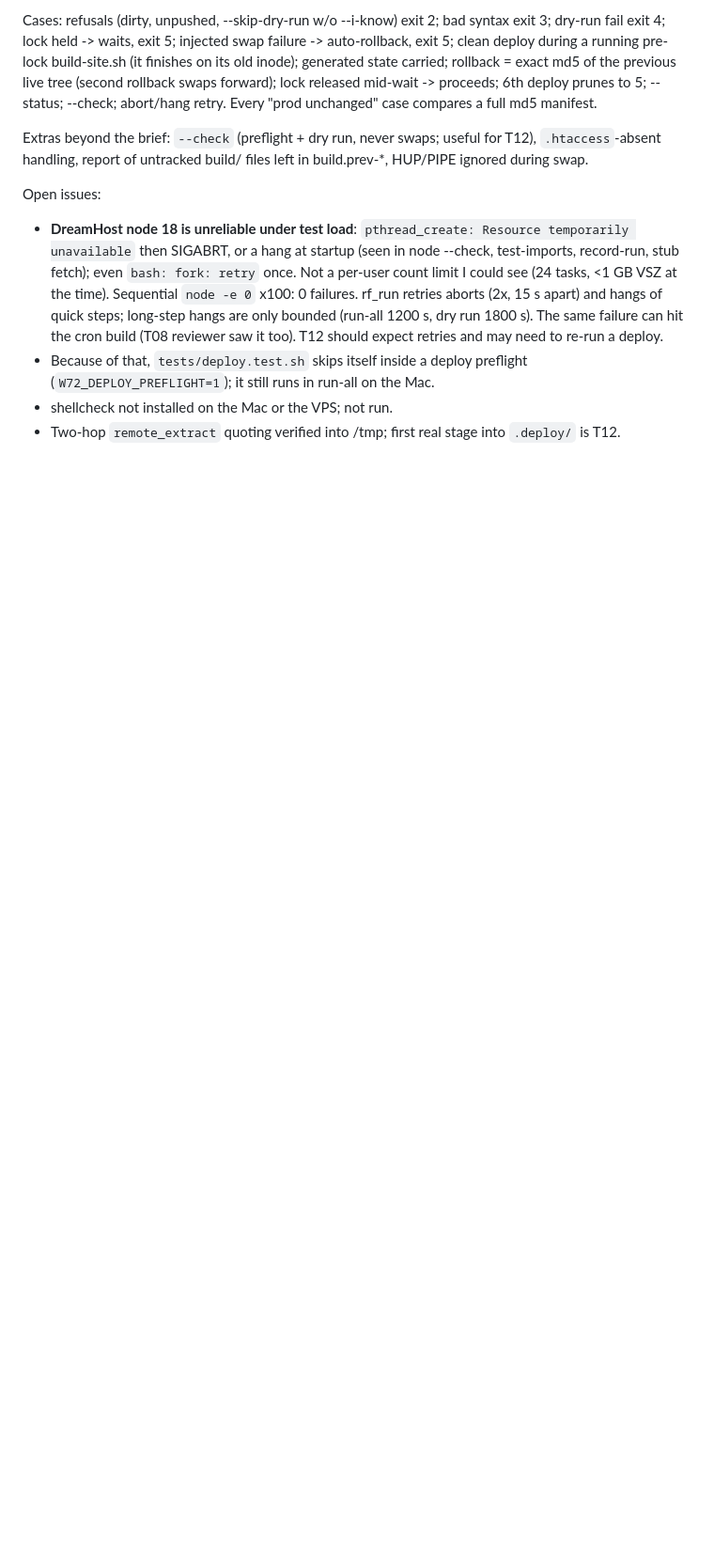
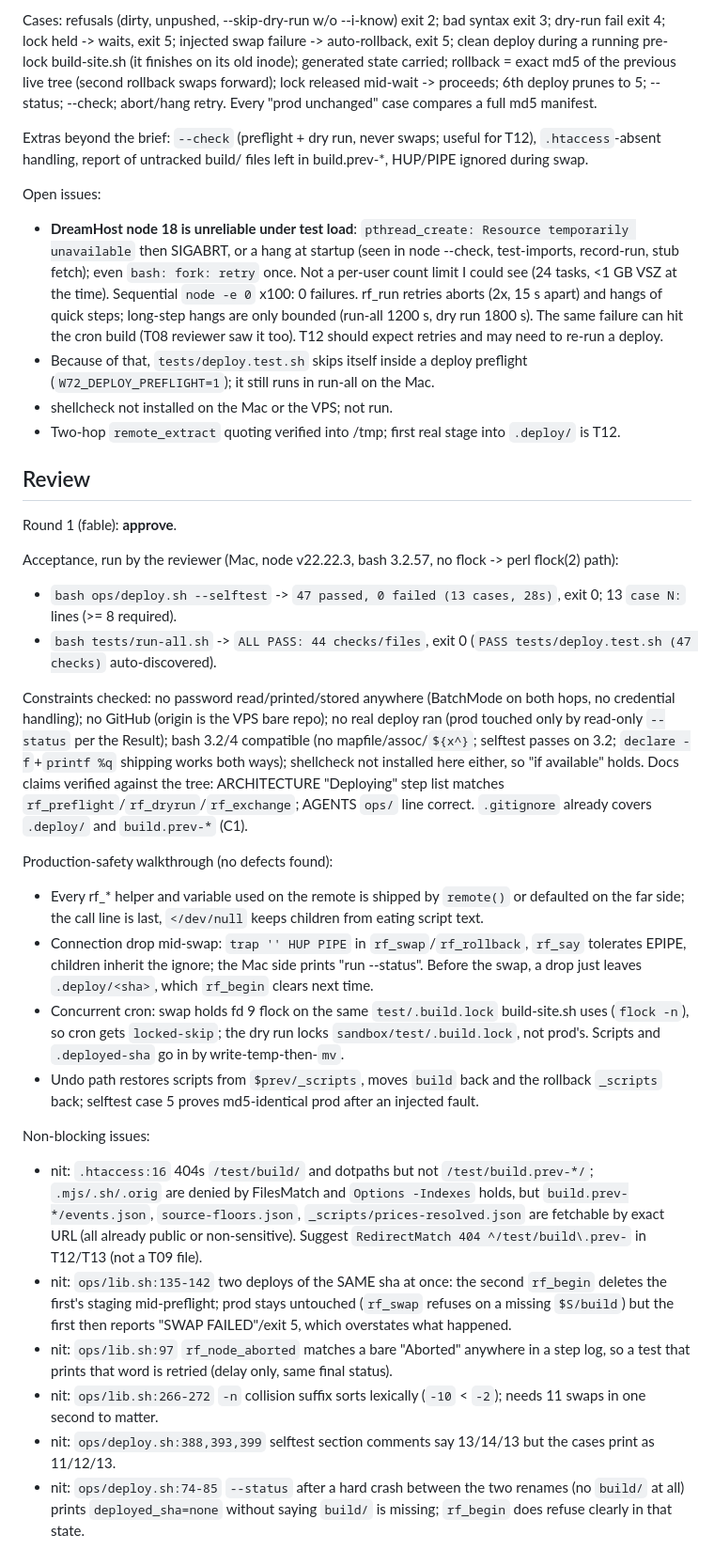
Before and after one commit to jaredzimmerman/found, a Markdown page: .ladder/tasks/T09.md, the part around the change. Shown at 94% size. GitHub-like rendering; blank space fills up the shorter version.

Commit message:
ladder: T09: review round 1
Co-Authored-By: Claude Sonnet 5.5 <noreply@anthropic.com>

```diff
--- a/.ladder/tasks/T09.md
+++ b/.ladder/tasks/T09.md
@@ -31,3 +31,26 @@ Open issues:
 - Because of that, `tests/deploy.test.sh` skips itself inside a deploy preflight (`W72_DEPLOY_PREFLIGHT=1`); it still runs in run-all on the Mac.
 - shellcheck not installed on the Mac or the VPS; not run.
 - Two-hop `remote_extract` quoting verified into /tmp; first real stage into `.deploy/` is T12.
+
+## Review
+Round 1 (fable): **approve**.
+
+Acceptance, run by the reviewer (Mac, node v22.22.3, bash 3.2.57, no flock -> perl flock(2) path):
+- `bash ops/deploy.sh --selftest` -> `47 passed, 0 failed (13 cases, 28s)`, exit 0; 13 `case N:` lines (>= 8 required).
+- `bash tests/run-all.sh` -> `ALL PASS: 44 checks/files`, exit 0 (`PASS tests/deploy.test.sh (47 checks)` auto-discovered).
+
+Constraints checked: no password read/printed/stored anywhere (BatchMode on both hops, no credential handling); no GitHub (origin is the VPS bare repo); no real deploy ran (prod touched only by read-only `--status` per the Result); bash 3.2/4 compatible (no mapfile/assoc/`${x^}`; selftest passes on 3.2; `declare -f`+`printf %q` shipping works both ways); shellcheck not installed here either, so "if available" holds. Docs claims verified against the tree: ARCHITECTURE "Deploying" step list matches `rf_preflight`/`rf_dryrun`/`rf_exchange`; AGENTS `ops/` line correct. `.gitignore` already covers `.deploy/` and `build.prev-*` (C1).
+
+Production-safety walkthrough (no defects found):
+- Every rf_* helper and variable used on the remote is shipped by `remote()` or defaulted on the far side; the call line is last, `</dev/null` keeps children from eating script text.
+- Connection drop mid-swap: `trap '' HUP PIPE` in `rf_swap`/`rf_rollback`, `rf_say` tolerates EPIPE, children inherit the ignore; the Mac side prints "run --status". Before the swap, a drop just leaves `.deploy/<sha>`, which `rf_begin` clears next time.
+- Concurrent cron: swap holds fd 9 flock on the same `test/.build.lock` build-site.sh uses (`flock -n`), so cron gets `locked-skip`; the dry run locks `sandbox/test/.build.lock`, not prod's. Scripts and `.deployed-sha` go in by write-temp-then-`mv`.
+- Undo path restores scripts from `$prev/_scripts`, moves `build` back and the rollback `_scripts` back; selftest case 5 proves md5-identical prod after an injected fault.
+
+Non-blocking issues:
+- nit: `.htaccess:16` 404s `/test/build/` and dotpaths but not `/test/build.prev-*/`; `.mjs/.sh/.orig` are denied by FilesMatch and `Options -Indexes` holds, but `build.prev-*/events.json`, `source-floors.json`, `_scripts/prices-resolved.json` are fetchable by exact URL (all already public or non-sensitive). Suggest `RedirectMatch 404 ^/test/build\.prev-` in T12/T13 (not a T09 file).
+- nit: `ops/lib.sh:135-142` two deploys of the SAME sha at once: the second `rf_begin` deletes the first's staging mid-preflight; prod stays untouched (`rf_swap` refuses on a missing `$S/build`) but the first then reports "SWAP FAILED"/exit 5, which overstates what happened.
+- nit: `ops/lib.sh:97` `rf_node_aborted` matches a bare "Aborted" anywhere in a step log, so a test that prints that word is retried (delay only, same final status).
+- nit: `ops/lib.sh:266-272` `-n` collision suffix sorts lexically (`-10` < `-2`); needs 11 swaps in one second to matter.
+- nit: `ops/deploy.sh:388,393,399` selftest section comments say 13/14/13 but the cases print as 11/12/13.
+- nit: `ops/deploy.sh:74-85` `--status` after a hard crash between the two renames (no `build/` at all) prints `deployed_sha=none` without saying `build/` is missing; `rf_begin` does refuse clearly in that state.
```
Also changed, not shown: .ladder/LEDGER.md (+1 -0 lines).
